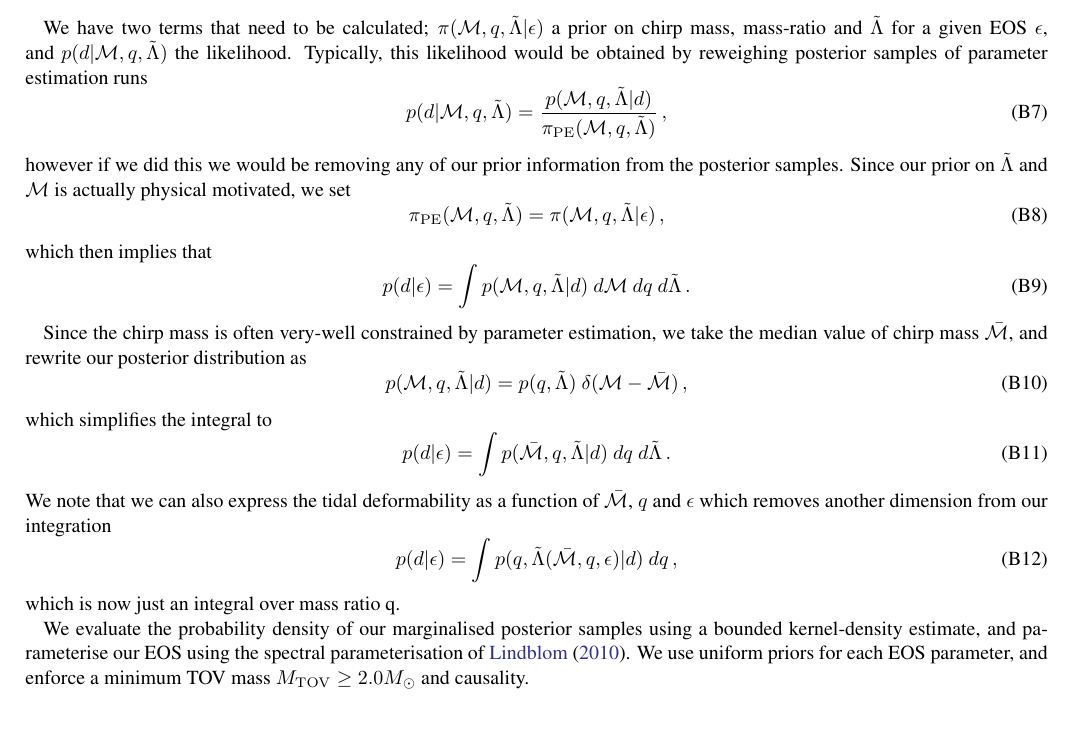
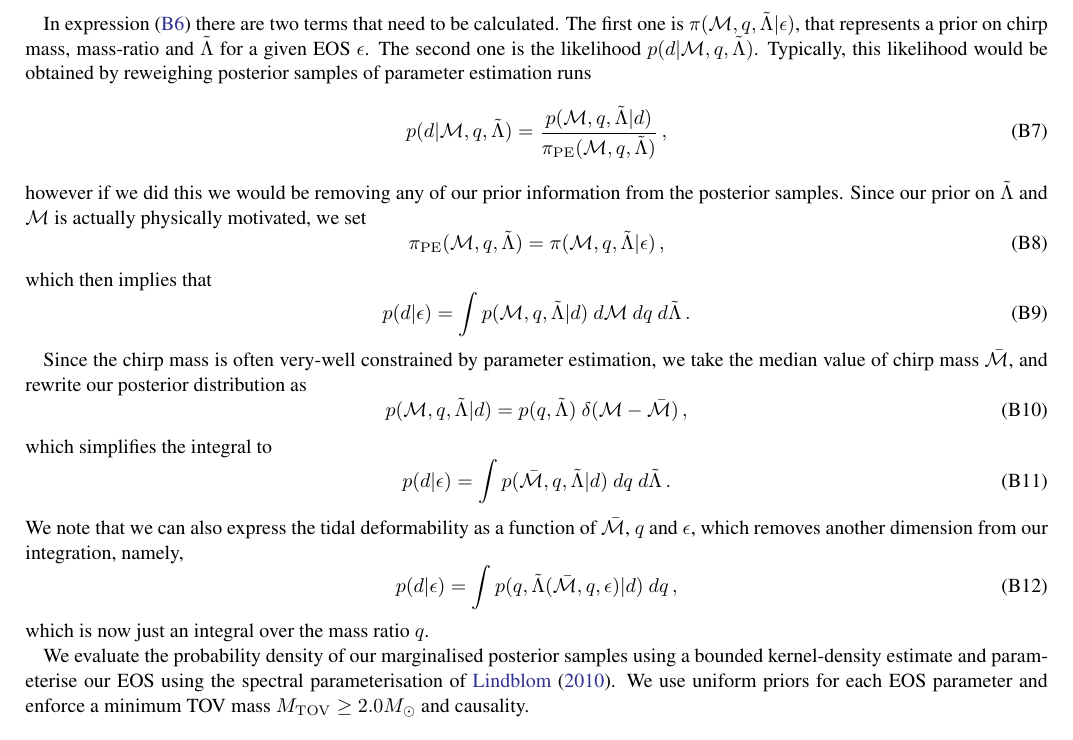
Before and after one commit to EckerChristian/MCLambdaBHNS, a LaTeX paper (paper.tex): part of page 7 of 8, cut at the place of the change. Compiled offline with pdfLaTeX.

Commit message:
completed revisions of appendices

```diff
--- a/paper.tex
+++ b/paper.tex
@@ -647,11 +639,12 @@ likelihood transforms to
 \end{equation}
 
-We have two terms that need to be calculated; $\pi(\mathcal{M}, q,
-\tilde{\Lambda}|\epsilon)$ a prior on chirp mass, mass-ratio and
-$\tilde{\Lambda}$ for a given EOS $\epsilon$, and
-$p(d|\mathcal{M},q,\tilde{\Lambda})$ the likelihood. Typically, this
-likelihood would be obtained by reweighing posterior samples of parameter
-estimation runs
+In expression~\eqref{eq:P_d_eps} there are two terms that need to be
+calculated. The first one is $\pi(\mathcal{M}, q,
+\tilde{\Lambda}|\epsilon)$, that represents a prior on chirp mass,
+mass-ratio and $\tilde{\Lambda}$ for a given EOS $\epsilon$. The second
+one is the likelihood $p(d|\mathcal{M},q,\tilde{\Lambda})$. Typically,
+this likelihood would be obtained by reweighing posterior samples of
+parameter estimation runs
 %
 \begin{equation}
     p(d|\mathcal{M},q,\tilde{\Lambda}) =
@@ -661,7 +654,7 @@ estimation runs
 %
 however if we did this we would be removing any of our prior information
 from the posterior samples. Since our prior on $\tilde{\Lambda}$ and
-$\mathcal{M}$ is actually physical motivated, we set
+$\mathcal{M}$ is actually physically motivated, we set
 %
 \begin{equation}
     \pi_{\rm PE}(\mathcal{M},q,\tilde{\Lambda}) =
@@ -692,20 +685,21 @@ which simplifies the integral to
 \end{equation}
 %
 We note that we can also express the tidal deformability as a function of
-$\bar{\mathcal{M}}$, $q$ and $\epsilon$ which removes another dimension
-from our integration
+$\bar{\mathcal{M}}$, $q$ and $\epsilon$, which removes another dimension
+from our integration, namely,
+%
 \begin{equation}
         p(d|\epsilon) = \int
         p(q,\tilde{\Lambda}(\bar{\mathcal{M}},q,\epsilon)|d)\ d q\,,
 \end{equation}
 %
-which is now just an integral over mass ratio q.
+which is now just an integral over the mass ratio $q$.
 
 We evaluate the probability density of our marginalised posterior samples
-using a bounded kernel-density estimate, and parameterise our EOS using
+using a bounded kernel-density estimate and parameterise our EOS using
 the spectral parameterisation of \cite{Lindblom2010}. We use uniform
-priors for each EOS parameter, and enforce a minimum TOV mass $M_{\rm
-  TOV} \geq 2.0 M_{\odot}$ and causality.
+priors for each EOS parameter and enforce a minimum TOV mass $M_{\rm TOV}
+\geq 2.0 M_{\odot}$ and causality.
 
 %============================================================
 \section*{Acknowledgements}
```
Also changed, not shown: paper.tex (36 more changed lines).
